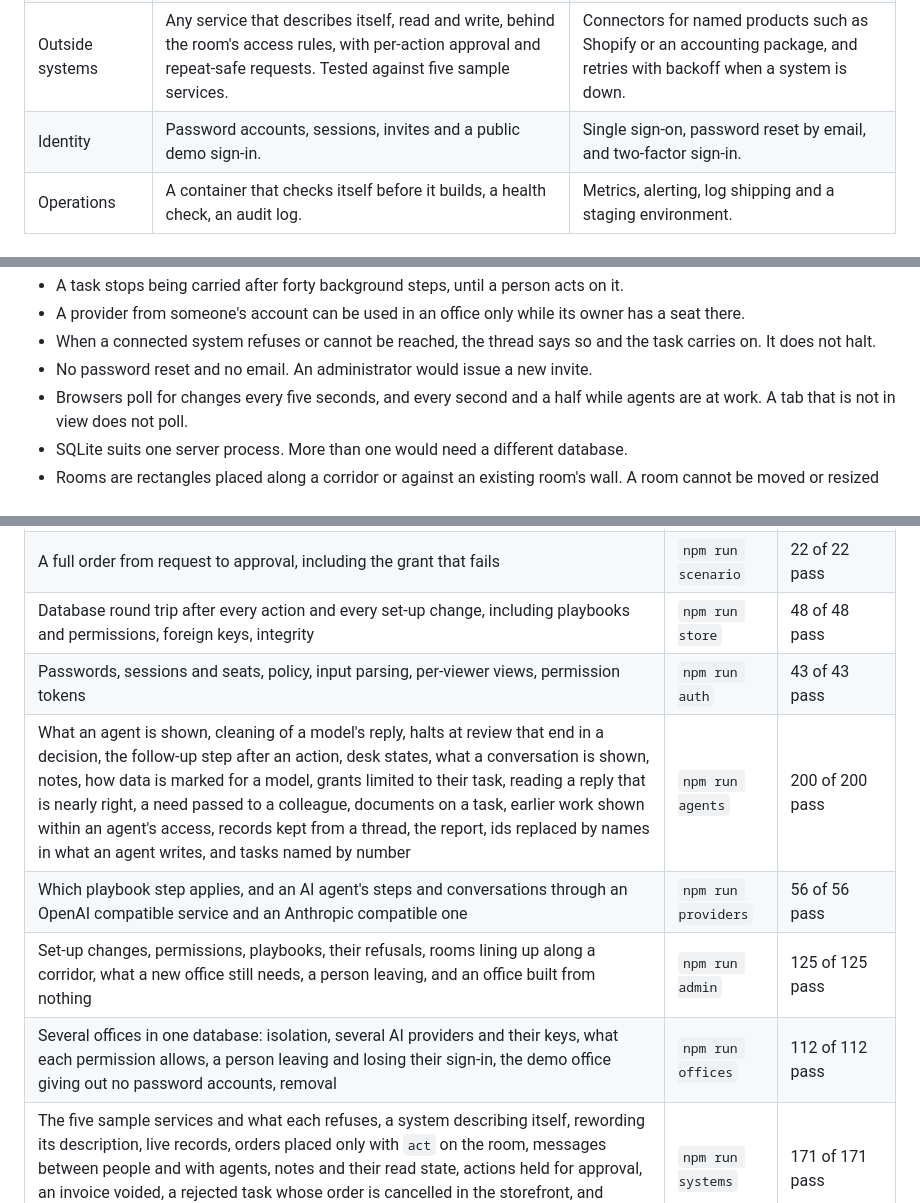
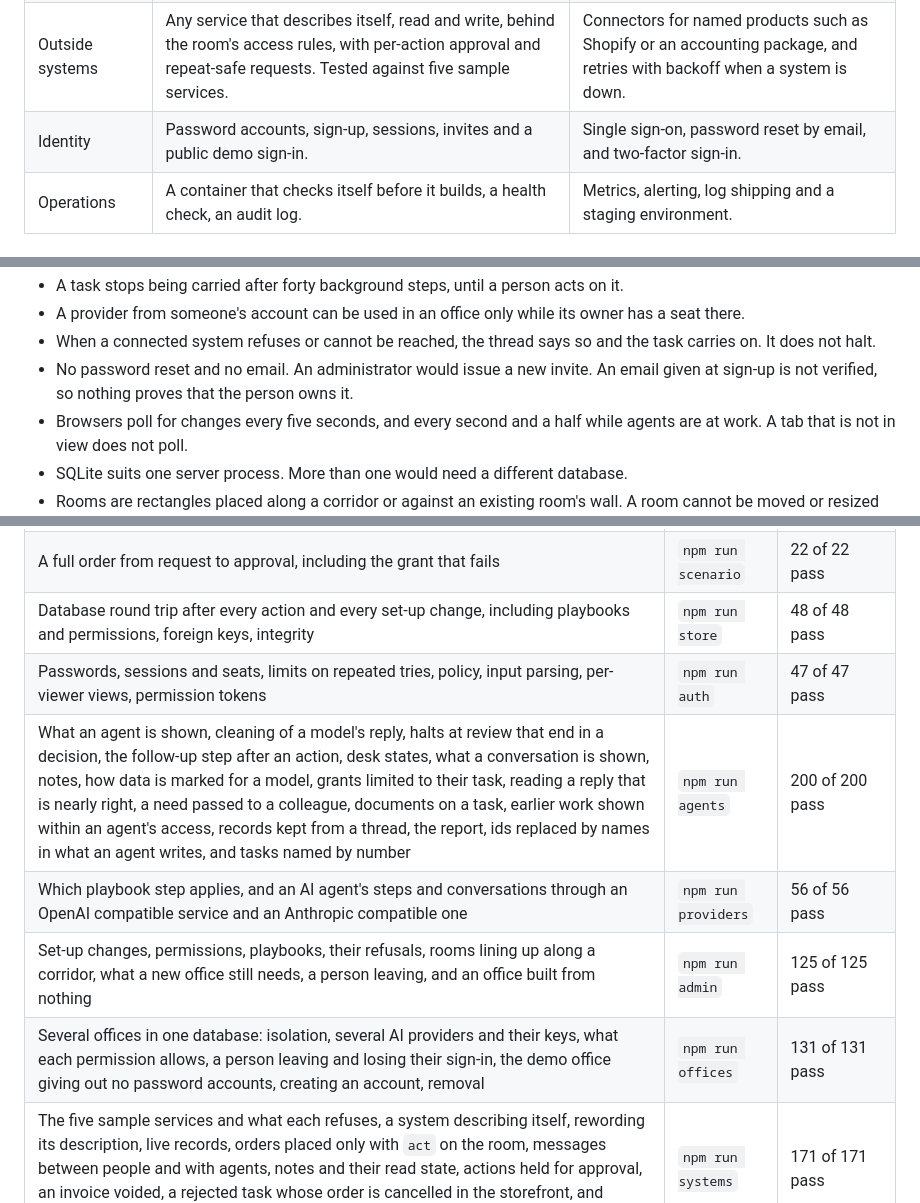
Before and after one commit to seyitgkc/ai-virtual-office, a Markdown page: README.md, 3 parts joined by grey strips. Rendered like a GitHub page.

```diff
--- a/README.md
+++ b/README.md
@@ -1715,7 +1721,7 @@ what exists, and what a real deployment would add.
 | Persistence | SQLite, with migrations that bring an older database forward on start. | Postgres, for more than one server process, point-in-time backups and row-level locking. The schema carries over as it is. |
 | Real AI | Working today: several providers per office or per account, a model per agent, structured replies that are validated, a retry on an unreadable reply, and limits enforced outside the model. | Streaming, so a long step shows progress. Per-office spending limits and usage reports. Tools an agent can call during a step, in place of a fixed snapshot of each system. |
 | Outside systems | Any service that describes itself, read and write, behind the room's access rules, with per-action approval and repeat-safe requests. Tested against five sample services. | Connectors for named products such as Shopify or an accounting package, and retries with backoff when a system is down. |
-| Identity | Password accounts, sessions, invites and a public demo sign-in. | Single sign-on, password reset by email, and two-factor sign-in. |
+| Identity | Password accounts, sign-up, sessions, invites and a public demo sign-in. | Single sign-on, password reset by email, and two-factor sign-in. |
 | Operations | A container that checks itself before it builds, a health check, an audit log. | Metrics, alerting, log shipping and a staging environment. |
 
 ## What is functional, simulated and proposed
@@ -1982,6 +1992,8 @@ playbook.
 - When a connected system refuses or cannot be reached, the thread says so and
   the task carries on. It does not halt.
 - No password reset and no email. An administrator would issue a new invite.
+  An email given at sign-up is not verified, so nothing proves that the person
+  owns it.
 - Browsers poll for changes every five seconds, and every second and a half
   while agents are at work. A tab that is not in view does not poll.
 - SQLite suits one server process. More than one would need a different
@@ -2125,11 +2138,11 @@ of the three with a database file starts sample services the same way.
 | Access precedence, expiry, read gating, walking the hall and through doors, doorways closed to someone who may not enter, desk placement | `npm run check` | 36 of 36 pass |
 | A full order from request to approval, including the grant that fails | `npm run scenario` | 22 of 22 pass |
 | Database round trip after every action and every set-up change, including playbooks and permissions, foreign keys, integrity | `npm run store` | 48 of 48 pass |
-| Passwords, sessions and seats, policy, input parsing, per-viewer views, permission tokens | `npm run auth` | 43 of 43 pass |
+| Passwords, sessions and seats, limits on repeated tries, policy, input parsing, per-viewer views, permission tokens | `npm run auth` | 47 of 47 pass |
 | What an agent is shown, cleaning of a model's reply, halts at review that end in a decision, the follow-up step after an action, desk states, what a conversation is shown, notes, how data is marked for a model, grants limited to their task, reading a reply that is nearly right, a need passed to a colleague, documents on a task, earlier work shown within an agent's access, records kept from a thread, the report, ids replaced by names in what an agent writes, and tasks named by number | `npm run agents` | 200 of 200 pass |
 | Which playbook step applies, and an AI agent's steps and conversations through an OpenAI compatible service and an Anthropic compatible one | `npm run providers` | 56 of 56 pass |
 | Set-up changes, permissions, playbooks, their refusals, rooms lining up along a corridor, what a new office still needs, a person leaving, and an office built from nothing | `npm run admin` | 125 of 125 pass |
-| Several offices in one database: isolation, several AI providers and their keys, what each permission allows, a person leaving and losing their sign-in, the demo office giving out no password accounts, removal | `npm run offices` | 112 of 112 pass |
+| Several offices in one database: isolation, several AI providers and their keys, what each permission allows, a person leaving and losing their sign-in, the demo office giving out no password accounts, creating an account, removal | `npm run offices` | 131 of 131 pass |
 | The five sample services and what each refuses, a system describing itself, rewording its description, live records, orders placed only with `act` on the room, messages between people and with agents, notes and their read state, actions held for approval, an invoice voided, a rejected task whose order is cancelled in the storefront, and resetting the demo | `npm run systems` | 171 of 171 pass |
 | Agents working between clicks, each through a queue of its own and several at once, a click that does not wait for a model, steps that are owed and asked for again, waits, work that is written down and picked up after a failure or a restart, urgent work first, standing work, who is on a task, a rejected task wound up between clicks and after a restart, providers that belong to an account, and the sample office | `npm run loop` | 118 of 118 pass |
 | A rejected task that had placed orders: the question to the person, each thing taken back by the agent that did it, refusals, an agent stopped from naming another task's record, playbook agents, and systems that hold actions for approval | `npm run windup` | 61 of 61 pass |
```
Also changed, not shown: other parts of README.md (+16 -5 lines), docs/sign-in.jpg, 10 other files.
